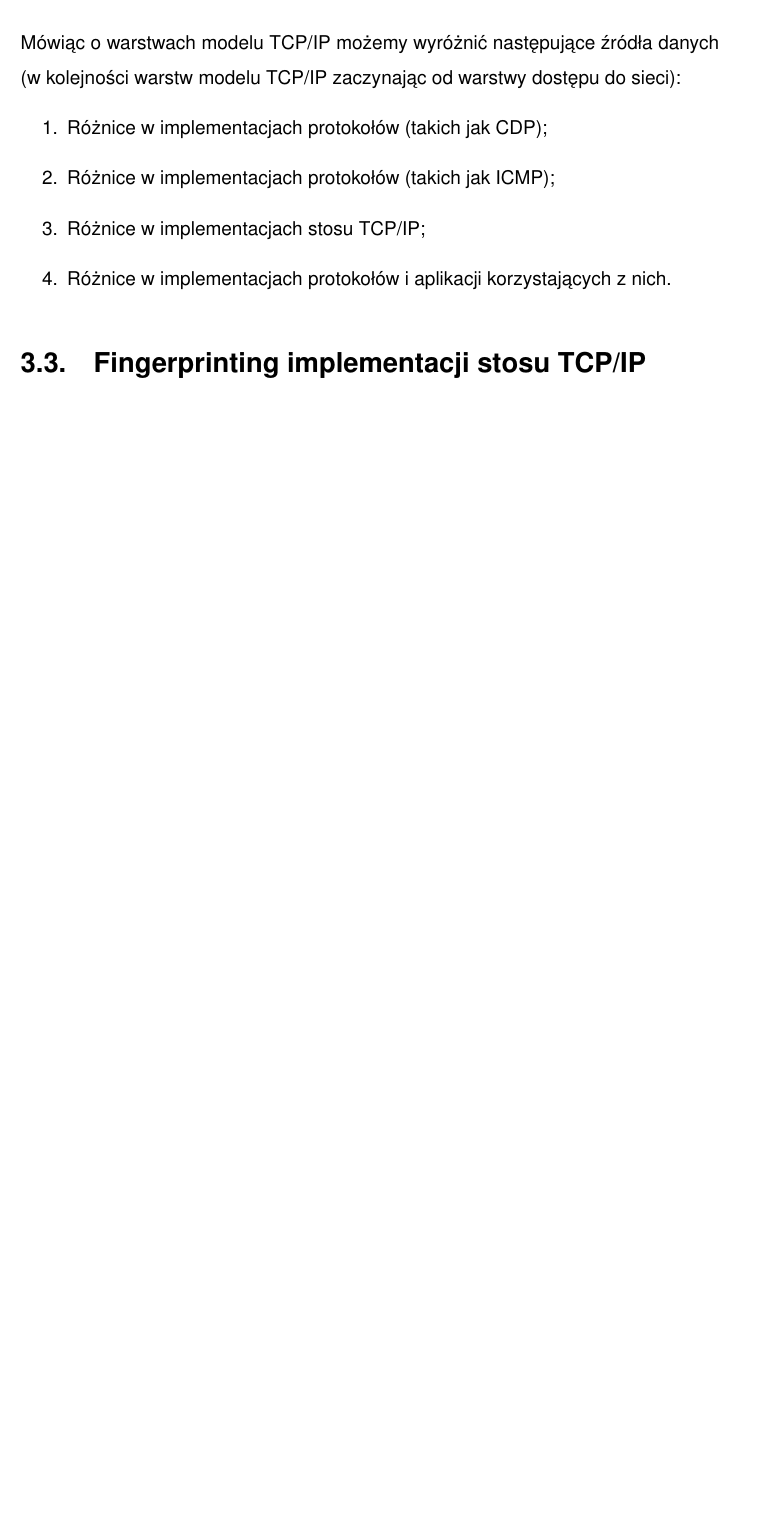
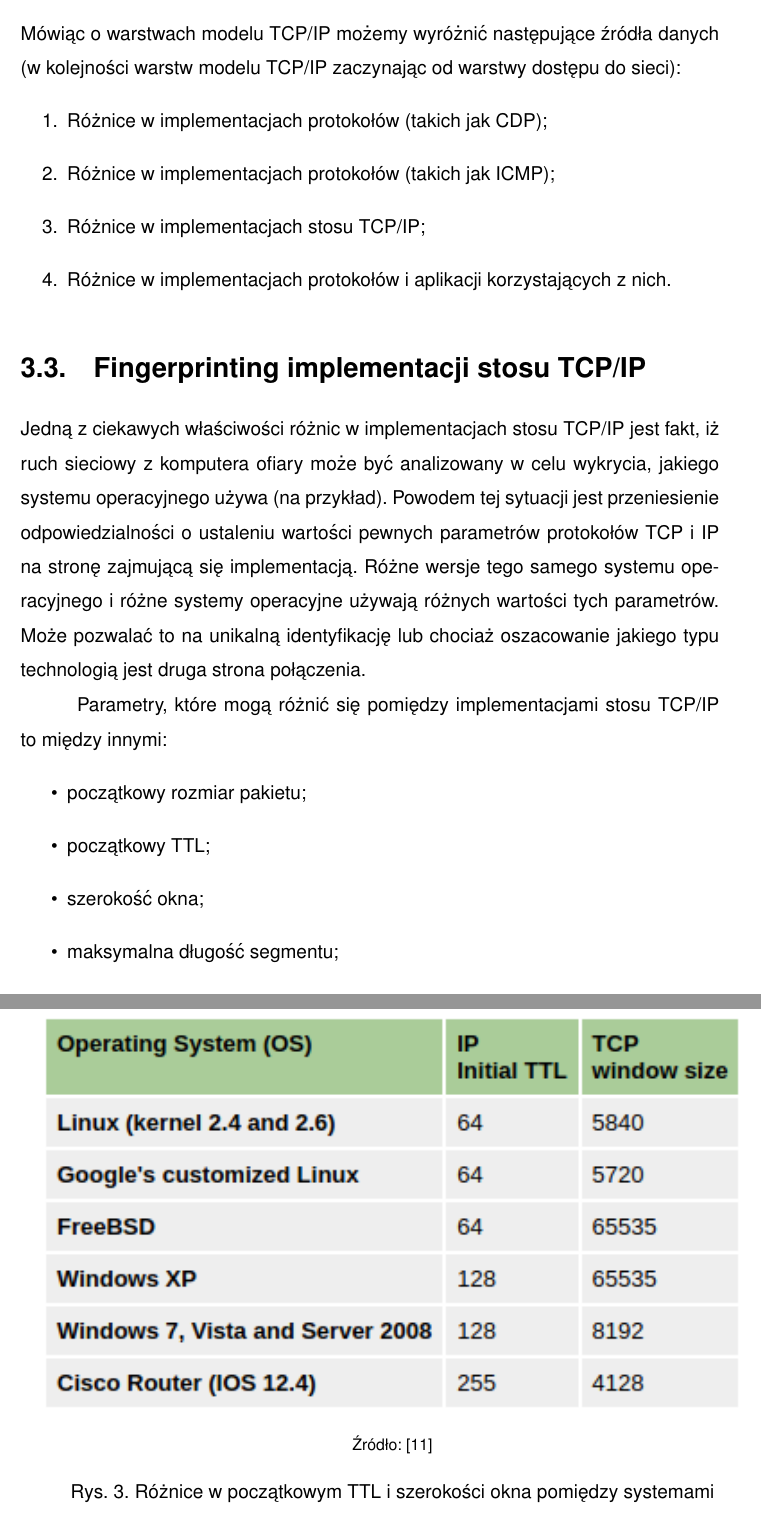
Before and after one commit to amwolff/be, a LaTeX thesis (thesis/document.tex, which reads thesis/tex/03.tex): part of page 26 of 30 before the commit and two parts of pages 26 and 27 of 31 after it, the two joined at a grey line, cut so that both start at the same text, the shorter picture padded with empty space. Compiled offline with pdfLaTeX.

Commit message:
Finish the 3.3 / 3.3.1

```diff
--- a/thesis/tex/03.tex
+++ b/thesis/tex/03.tex
@@ -29,3 +29,24 @@ kolejności warstw modelu TCP/IP zaczynając od warstwy dostępu do sieci):
 \end{enumerate}
 
 \section{Fingerprinting implementacji stosu TCP/IP}
+Jedną z ciekawych właściwości różnic w implementacjach stosu TCP/IP jest fakt,
+iż ruch sieciowy z komputera ofiary może być analizowany w celu wykrycia,
+jakiego systemu operacyjnego używa (na przykład). Powodem tej sytuacji jest
+przeniesienie odpowiedzialności o ustaleniu wartości pewnych parametrów
+protokołów TCP i IP na stronę zajmującą się implementacją. Różne wersje tego
+samego systemu operacyjnego i różne systemy operacyjne używają różnych wartości
+tych parametrów. Może pozwalać to na unikalną identyfikację lub chociaż
+oszacowanie jakiego typu technologią jest druga strona połączenia.
+
+% Initial packet size (16 bits); Initial TTL (8 bits); Window size (16 bits);
+% Max segment size (16 bits); Window scaling value (8 bits); "don't fragment"
+% flag (1 bit); "sackOK" flag (1 bit); "nop" flag (1 bit).
+
+Parametry, które mogą różnić się pomiędzy implementacjami stosu TCP/IP to między
+innymi:
+\begin{itemize}
+	\item początkowy rozmiar pakietu;
+	\item początkowy TTL;
+	\item szerokość okna;
+	\item maksymalna długość segmentu;
+	\item wartość progowa, po której okno zaczyna być skalowane;
@@ -31,0 +60,4 @@ kolejności warstw modelu TCP/IP zaczynając od warstwy dostępu do sieci):
+\begin{figure}
+	\includegraphics[width=\textwidth,keepaspectratio]{img/03}
+	\source{\cite{hjelmvik2011passive}}
+	\caption{Różnice w początkowym TTL i szerokości okna pomiędzy systemami}
```
Also changed, not shown: thesis/document.pdf, thesis/img/03.png (added), thesis/tex/03.tex (16 more changed lines).
